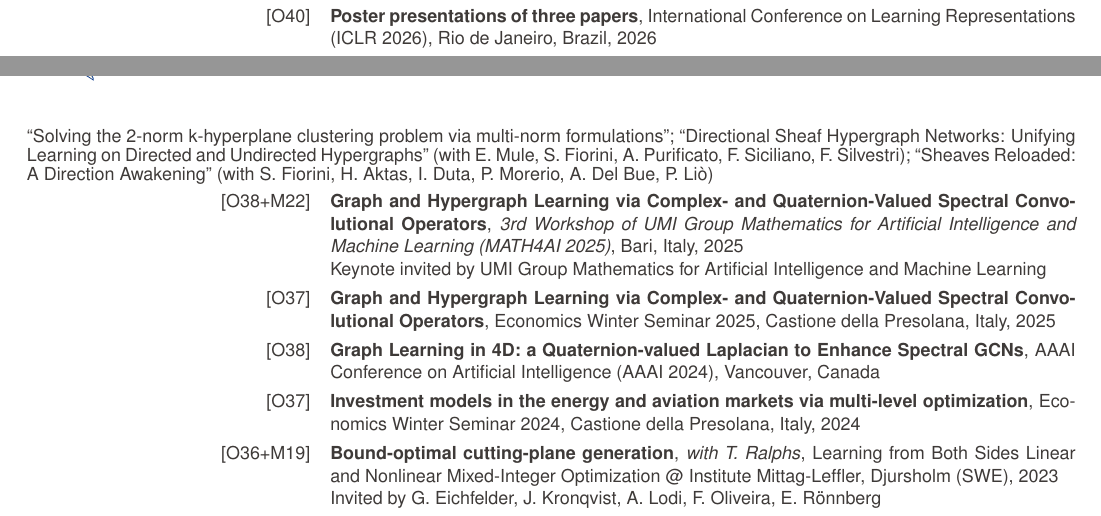
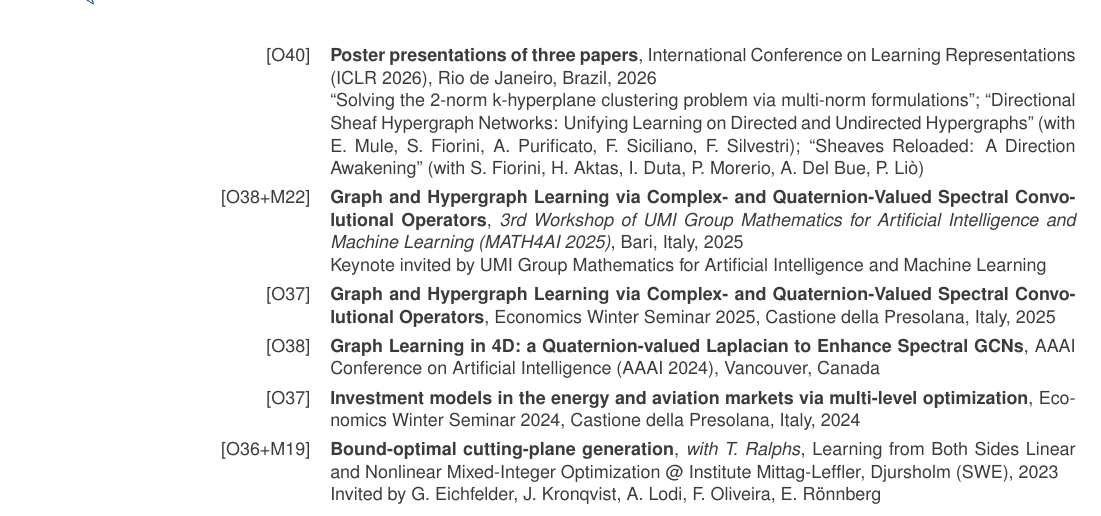
Before and after one commit to stefanoconiglio/stefanoconiglio.github.io, a LaTeX CV (cv/cv_SC_europass.tex, which reads cv/sections/talks_01.tex): two parts of pages 8 and 9 of 28 before the commit and part of page 9 of 28 after it, the two joined at a grey line, cut so that both start at the same text. Compiled offline with pdfLaTeX.

Commit message:
CV: ICLR 2026 paper titles inside their entry (were set as a full-width paragraph)
Published-From: cb4a1fc7ee302d3d857b62f07f0499a4ff6c7a87

```diff
--- a/cv/sections/talks_01.tex
+++ b/cv/sections/talks_01.tex
@@ -68,7 +68,7 @@
 % 2026
 \cventry{[O41]}{PANDA: Prior-guided Attentional Dual-path Architecture}{with R.~Jain, F.~Belotti, S.~Fiorini}{Learning on Graphs (LoG) Italian Meetup 2026, Pisa, Italy, 2026}{}{Poster presentation}
 
-\cventry{[O40]}{Poster presentations of three papers}{}{International Conference on Learning Representations (ICLR 2026)}{Rio de Janeiro, Brazil, 2026}{}{``Solving the 2-norm k-hyperplane clustering problem via multi-norm formulations''; ``Directional Sheaf Hypergraph Networks: Unifying Learning on Directed and Undirected Hypergraphs'' (with E.~Mule, S.~Fiorini, A.~Purificato, F.~Siciliano, F.~Silvestri); ``Sheaves Reloaded: A Direction Awakening'' (with S.~Fiorini, H.~Aktas, I.~Duta, P.~Morerio, A.~Del Bue, P.~Liò)}
+\cventry{[O40]}{Poster presentations of three papers}{}{International Conference on Learning Representations (ICLR 2026)}{Rio de Janeiro, Brazil, 2026}{``Solving the 2-norm k-hyperplane clustering problem via multi-norm formulations''; ``Directional Sheaf Hypergraph Networks: Unifying Learning on Directed and Undirected Hypergraphs'' (with E.~Mule, S.~Fiorini, A.~Purificato, F.~Siciliano, F.~Silvestri); ``Sheaves Reloaded: A Direction Awakening'' (with S.~Fiorini, H.~Aktas, I.~Duta, P.~Morerio, A.~Del Bue, P.~Liò)}
 
 % 2025
 
```
